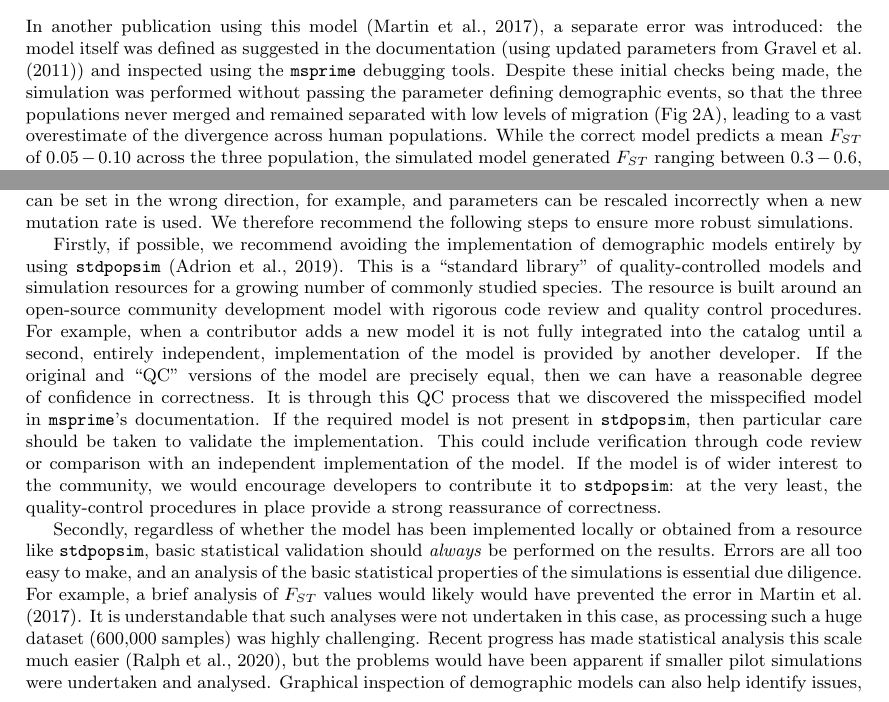
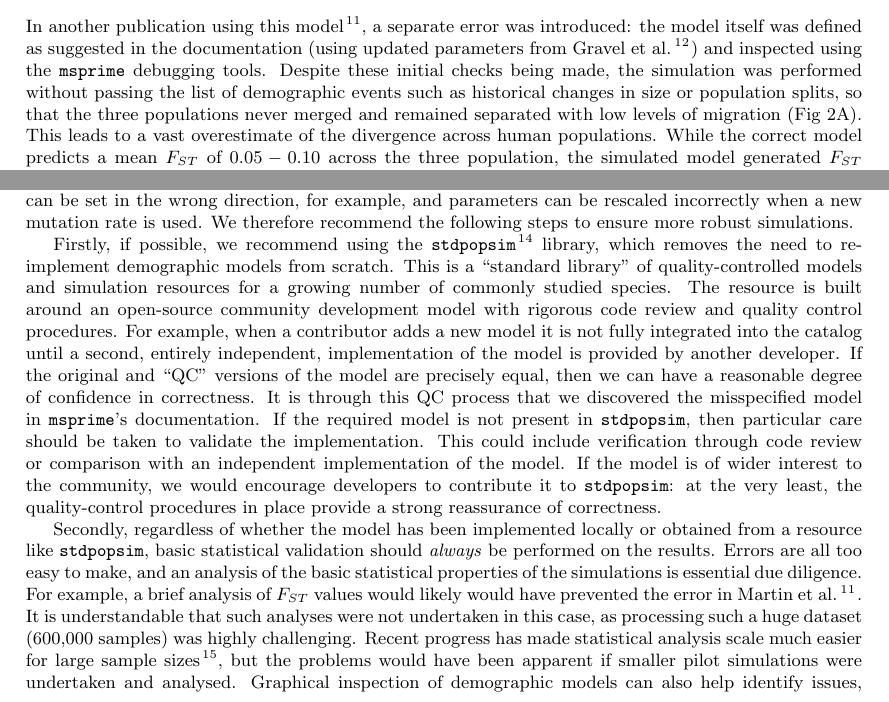
Before and after one commit to jeromekelleher/msprime-model-errors, a LaTeX document (paper.tex): two parts of pages 3 and 4 of 8, joined at a grey line, cut at the place of the change. Compiled offline with pdfLaTeX.

Commit message:
some initial changes to text to start addressing reviewer comments

```diff
--- a/paper.tex
+++ b/paper.tex
@@ -1,5 +1,5 @@
 \documentclass{article}
-\usepackage[round]{natbib}
+\usepackage[super,comma]{natbib}
 \usepackage{fullpage}
 \usepackage{authblk}
 \usepackage{graphicx}
@@ -189,10 +189,10 @@ in the documentation (using updated parameters
 from~\citet{gravel2011demographic}) and inspected
 using the \msprime\ debugging tools.
 Despite these initial checks being made, the simulation
-was performed without passing the parameter defining demographic events,
-so that the three populations
-never merged and remained separated with low levels of migration (Fig~\ref{fig:prs}A),
-leading to a vast overestimate of the divergence across human populations.
+was performed without passing the list of demographic events such as historical
+changes in size or population splits, so that the three populations
+never merged and remained separated with low levels of migration (Fig~\ref{fig:prs}A).
+This leads to a vast overestimate of the divergence across human populations.
 While the correct model predicts a mean $F_{ST}$ of
 $0.05 - 0.10$ across the three population, the simulated model generated $F_{ST}$
 ranging between $0.3 - 0.6$, depending on the populations considered.
@@ -265,8 +265,8 @@ rates can be set in the wrong direction, for example, and parameters can be
 rescaled incorrectly when a new mutation rate is used.
 We therefore recommend the following steps to ensure more robust simulations.
 
-Firstly, if possible, we recommend avoiding the implementation of
-demographic models entirely by using \stdpopsim~\citep{adrion2019community}.
+Firstly, if possible, we recommend using the \stdpopsim~\citep{adrion2019community}
+library, which removes the need to re-implement demographic models from scratch.
 This is a ``standard library" of quality-controlled
 models and simulation resources for a growing number of commonly studied species.
 The resource is built around an open-source community development model
@@ -294,8 +294,8 @@ due diligence. For example, a brief analysis of $F_{ST}$ values
 would likely would have prevented the error in~\citet{martin2017human}.
 It is understandable that such analyses were not undertaken in this
 case, as processing such a huge dataset (600,000 samples) was
-highly challenging. Recent progress has made statistical analysis this scale much
-easier~\citep{ralph2020efficiently}, but the problems would have been
+highly challenging. Recent progress has made statistical analysis scale much
+easier for large sample sizes~\citep{ralph2020efficiently}, but the problems would have been
 apparent if smaller pilot simulations were undertaken and analysed.
 Graphical inspection of demographic models can also help identify issues, especially if
 visualization can be automated. The demography debugging tool in \msprime\
```
Also changed, not shown: paper.pdf, paper.tex (8 more changed lines).
